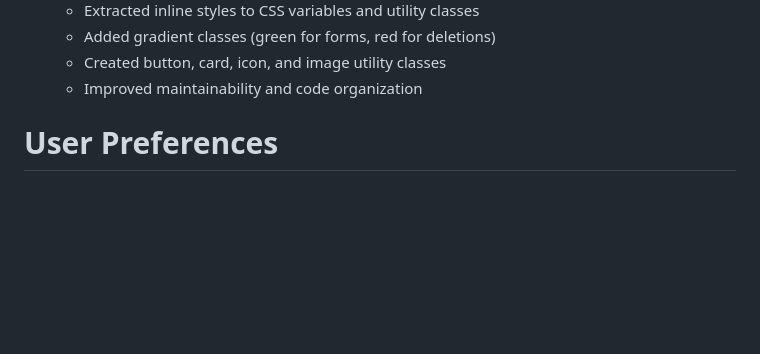
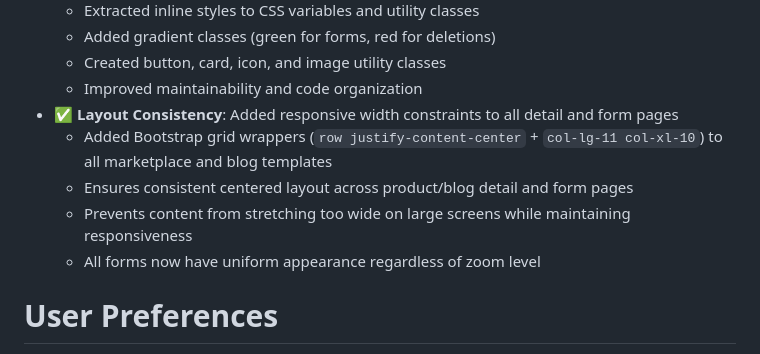
Before and after one commit to riga1897/Django, a Markdown page: replit.md, the part around the change. GitHub-like rendering; blank space fills up the shorter version.

Commit message:
Add consistent layout to marketplace and blog pages
Applied responsive width constraints and Bootstrap grid wrappers to all marketplace and blog detail and form templates to ensure consistent layout.

Replit-Commit-Author: Agent
Replit-Commit-Session-Id: 6cfdda56-4c39-4f53-9587-dc308a4ef6e7
Replit-Commit-Checkpoint-Type: full_checkpoint
Replit-Commit-Screenshot-Url: https://storage.googleapis.com/screenshot-production-us-central1/fe341faf-8df2-4f58-be65-b111eee68219/6cfdda56-4c39-4f53-9587-dc308a4ef6e7/lC9NHBQ

```diff
--- a/replit.md
+++ b/replit.md
@@ -28,6 +28,11 @@ The application uses Django's class-based views extensively, implements custom t
   - Added gradient classes (green for forms, red for deletions)
   - Created button, card, icon, and image utility classes
   - Improved maintainability and code organization
+- ✅ **Layout Consistency**: Added responsive width constraints to all detail and form pages
+  - Added Bootstrap grid wrappers (`row justify-content-center` + `col-lg-11 col-xl-10`) to all marketplace and blog templates
+  - Ensures consistent centered layout across product/blog detail and form pages
+  - Prevents content from stretching too wide on large screens while maintaining responsiveness
+  - All forms now have uniform appearance regardless of zoom level
 
 # User Preferences
 
```
